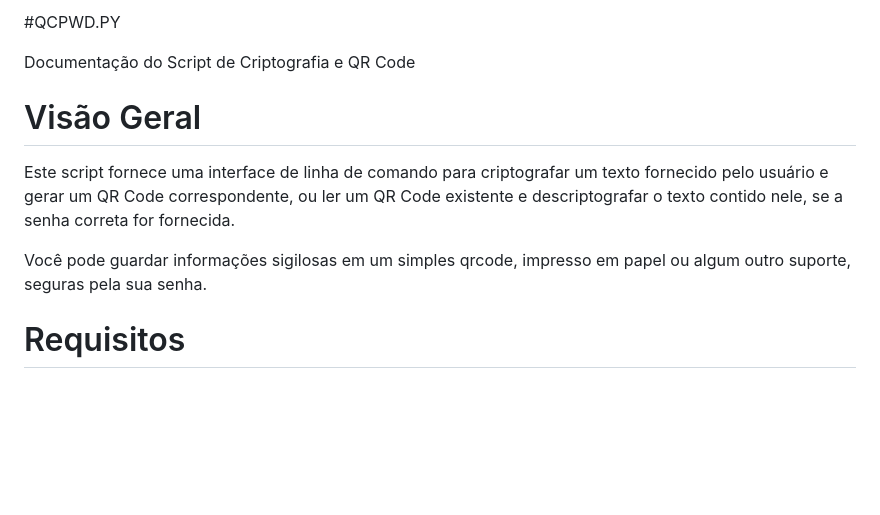
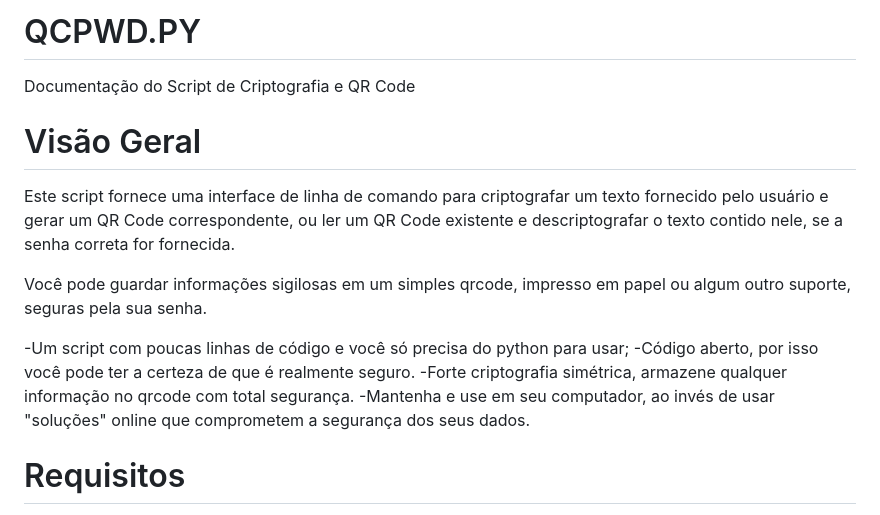
Before and after one commit to tchadrack/qrcode, a Markdown page: README.md, the part around the change. Drawn GitHub-style; blank space fills up the shorter version.

```diff
--- a/README.md
+++ b/README.md
@@ -1,4 +1,4 @@
-#QCPWD.PY
+# QCPWD.PY
 
 Documentação do Script de Criptografia e QR Code
 
@@ -10,6 +10,10 @@ correspondente, ou ler um QR Code existente e descriptografar o texto contido ne
 Você pode guardar informações sigilosas em um simples qrcode, impresso em papel ou algum outro suporte, seguras pela sua
  senha.
 
+ -Um script com poucas linhas de código e você só precisa do python para usar;
+ -Código aberto, por isso você pode ter a certeza de que é realmente seguro.
+ -Forte criptografia simétrica, armazene qualquer informação no qrcode com total segurança.
+ -Mantenha e use em seu computador, ao invés de usar "soluções" online que comprometem a segurança dos seus dados.
 
 # Requisitos
 
```
